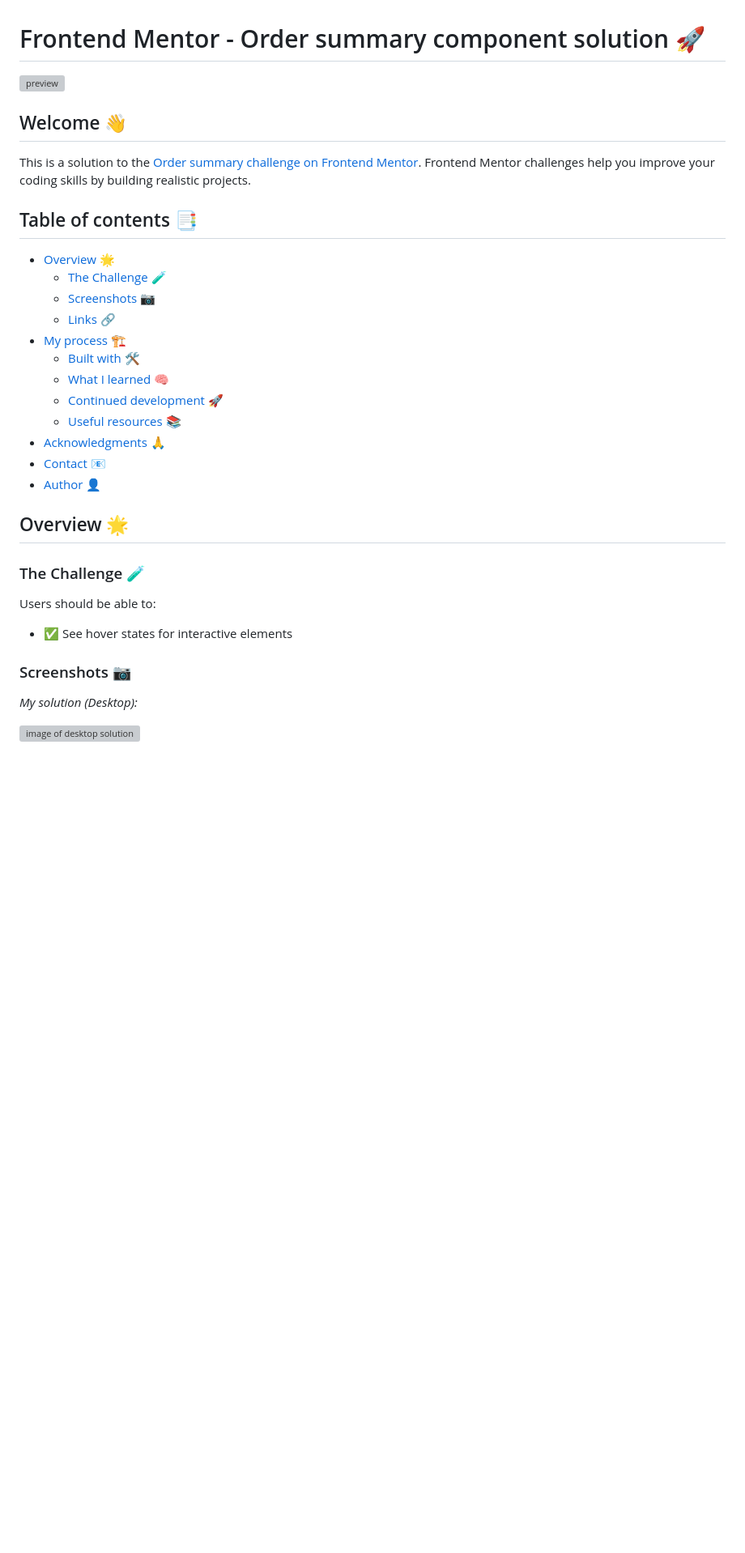
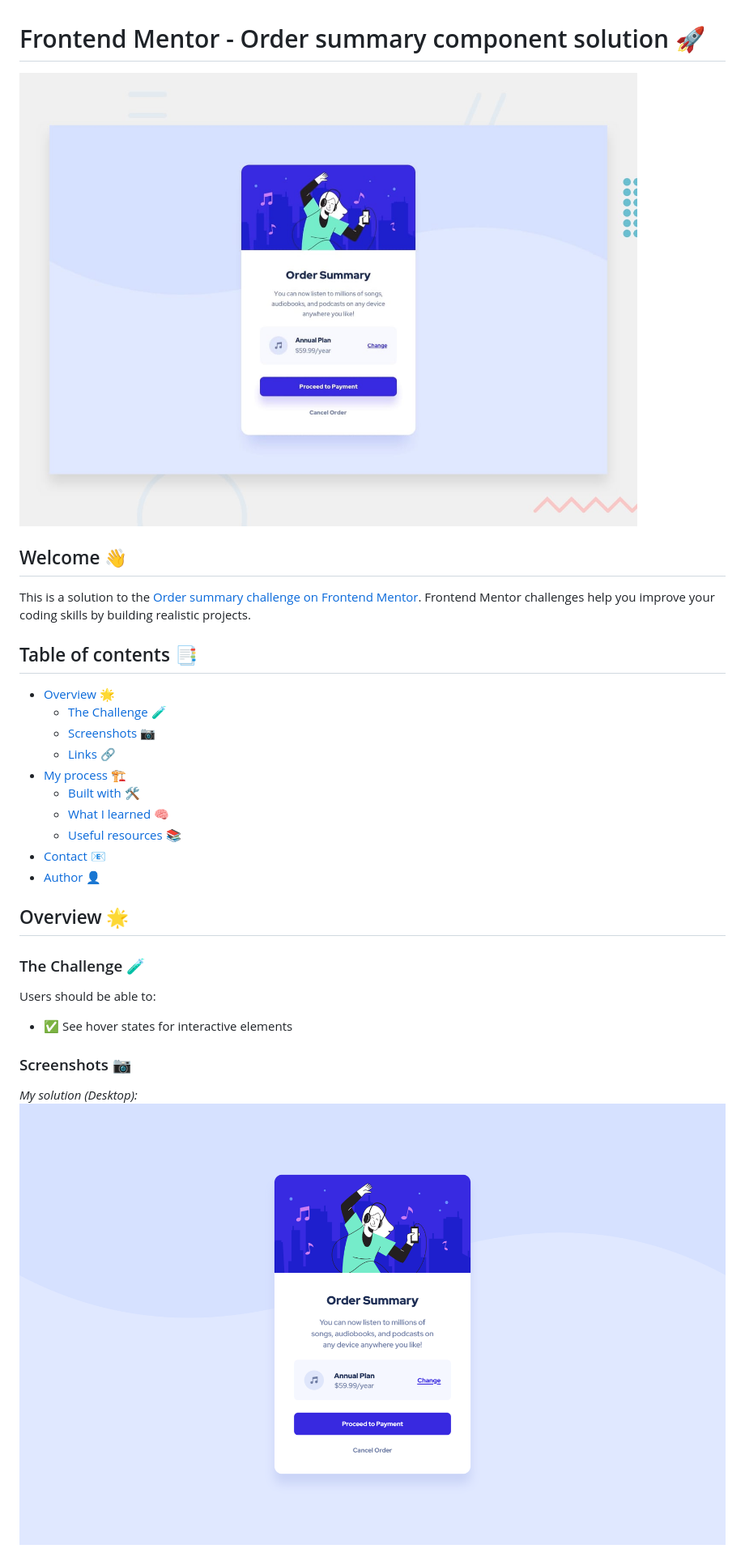
Before and after one commit to BeanyTheCoder/order-summary-component-main, a Markdown page: README.md, the part around the change printed below. Shown: that part at 81% size. Rendered like a GitHub page; pictures changed too: readme-images/desktop.png (added); blank space fills up the shorter version; grey boxes are pictures that could not be loaded.

```diff
--- a/README.md
+++ b/README.md
@@ -1,11 +1,10 @@
 # Frontend Mentor - Order summary component solution 🚀
 
-![preview]()
+![preview](./design/desktop-preview.jpg)
 
 ## Welcome 👋
 
-This is a solution to the [Order summary challenge on Frontend Mentor](https://www.frontendmentor.io/challenges/order-summary-component-QlPmajDUj/
-). Frontend Mentor challenges help you improve your coding skills by building realistic projects.
+This is a solution to the [Order summary challenge on Frontend Mentor](https://www.frontendmentor.io/challenges/order-summary-component-QlPmajDUj/). Frontend Mentor challenges help you improve your coding skills by building realistic projects.
 
 ## Table of contents 📑
 
@@ -16,9 +15,7 @@ This is a solution to the [Order summary challenge on Frontend Mentor](https://w
 - [My process 🏗️](#my-process-🏗️)
   - [Built with 🛠️](#built-with-🛠️)
   - [What I learned 🧠](#what-i-learned-🧠)
-  - [Continued development 🚀](#continued-development-🚀)
   - [Useful resources 📚](#useful-resources-📚)
-- [Acknowledgments 🙏](#acknowledgments-🙏)
 - [Contact 📧](#contact-📧)
 - [Author 👤](#author-👤)
 
@@ -33,7 +30,6 @@ Users should be able to:
 ### Screenshots 📷
 
 _My solution (Desktop):_
-
-![image of desktop solution]()
+![image of desktop solution](./readme-images/desktop.png)
 
 _My solution (Mobile)_
```
Also changed, not shown: other parts of README.md (+21 -12 lines), readme-images/mobile.png (added), 2 other files.
